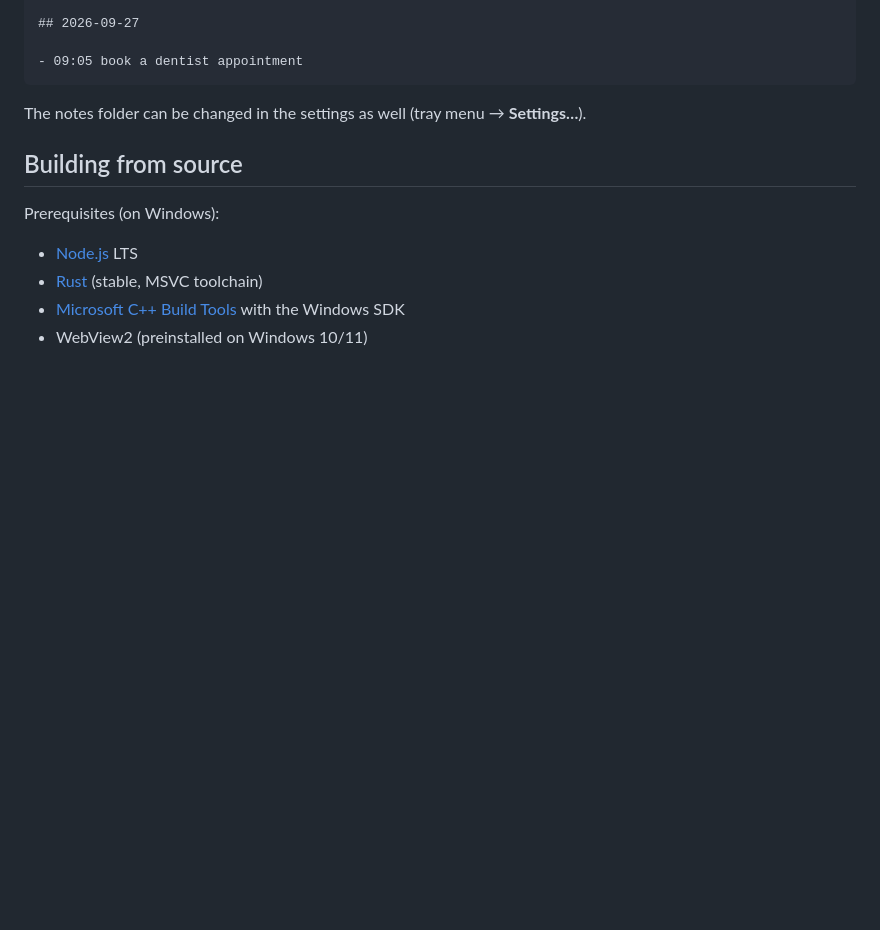
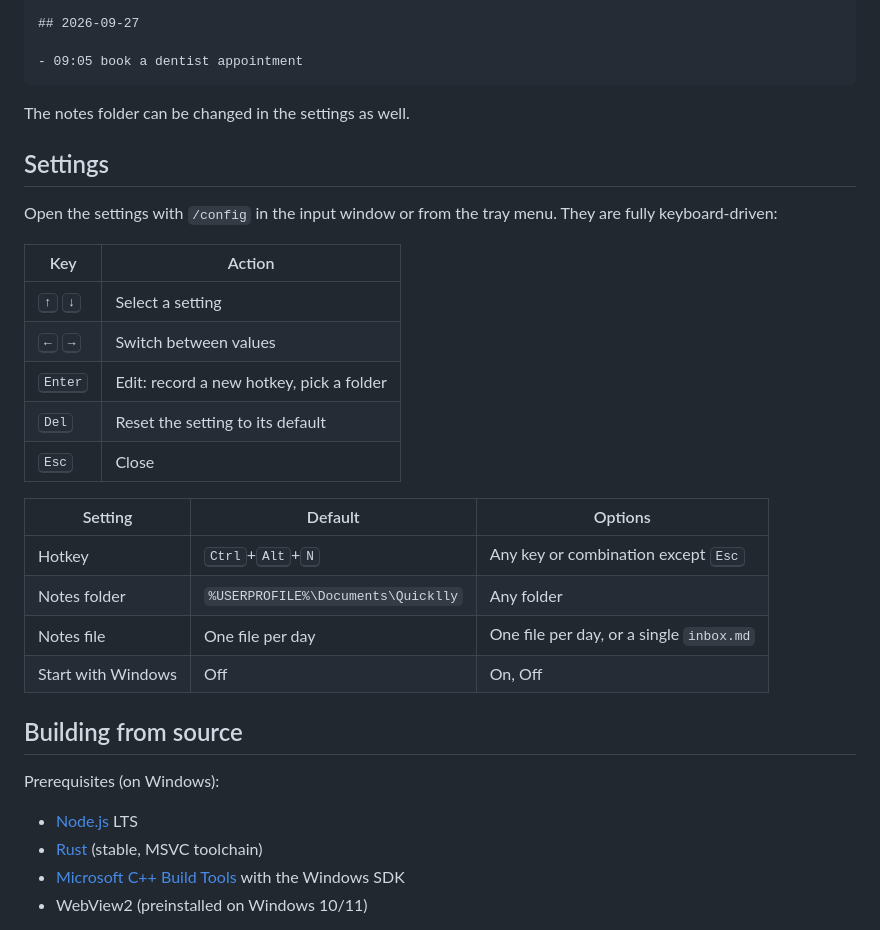
Before and after one commit to ruslan1us/quicklly, a Markdown page: README.md, the part around one of its changes. Rendered like a GitHub page; blank space fills up the shorter version.

````diff
--- a/README.md
+++ b/README.md
@@ -62,7 +69,27 @@ grouped by day:
 - 09:05 book a dentist appointment
 ```
 
-The notes folder can be changed in the settings as well (tray menu → **Settings…**).
+The notes folder can be changed in the settings as well.
+
+## Settings
+
+Open the settings with `/config` in the input window or from the tray menu. They are fully
+keyboard-driven:
+
+| Key                                  | Action                                     |
+| ------------------------------------ | ------------------------------------------ |
+| <kbd>↑</kbd> <kbd>↓</kbd>            | Select a setting                           |
+| <kbd>←</kbd> <kbd>→</kbd>            | Switch between values                      |
+| <kbd>Enter</kbd>                     | Edit: record a new hotkey, pick a folder   |
+| <kbd>Del</kbd>                       | Reset the setting to its default           |
+| <kbd>Esc</kbd>                       | Close                                      |
+
+| Setting            | Default                                     | Options                                      |
+| ------------------ | ------------------------------------------- | -------------------------------------------- |
+| Hotkey             | <kbd>Ctrl</kbd>+<kbd>Alt</kbd>+<kbd>N</kbd> | Any key or combination except <kbd>Esc</kbd> |
+| Notes folder       | `%USERPROFILE%\Documents\Quicklly`          | Any folder                                   |
+| Notes file         | One file per day                            | One file per day, or a single `inbox.md`     |
+| Start with Windows | Off                                         | On, Off                                      |
 
 ## Building from source
 
````
Also changed, not shown: other parts of README.md (+8 -1 lines), docs/screenshot.png.
